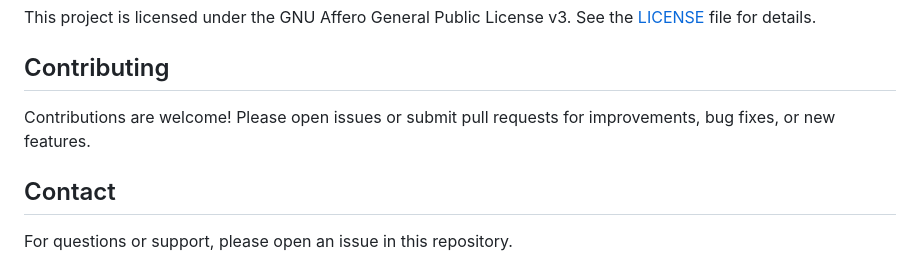
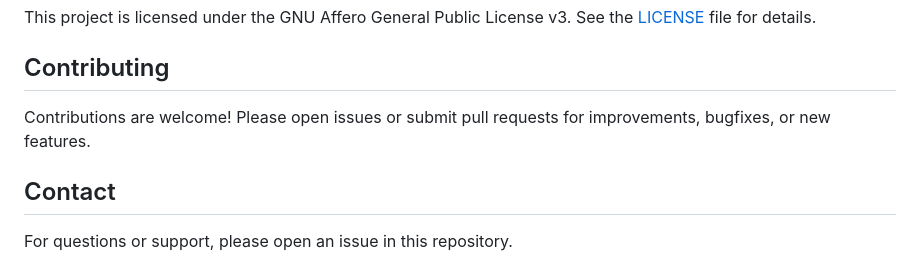
Before and after one commit to Vianpyro/Penny-Game, a Markdown page: README.md, the part around the change. Rendered like a GitHub page.

Commit message:
Fix typo in contributing guidelines for consistency

```diff
--- a/README.md
+++ b/README.md
@@ -132,7 +132,7 @@ This project is licensed under the GNU Affero General Public License v3. See the
 
 ## Contributing
 
-Contributions are welcome! Please open issues or submit pull requests for improvements, bug fixes, or new features.
+Contributions are welcome! Please open issues or submit pull requests for improvements, bugfixes, or new features.
 
 ## Contact
 
```
